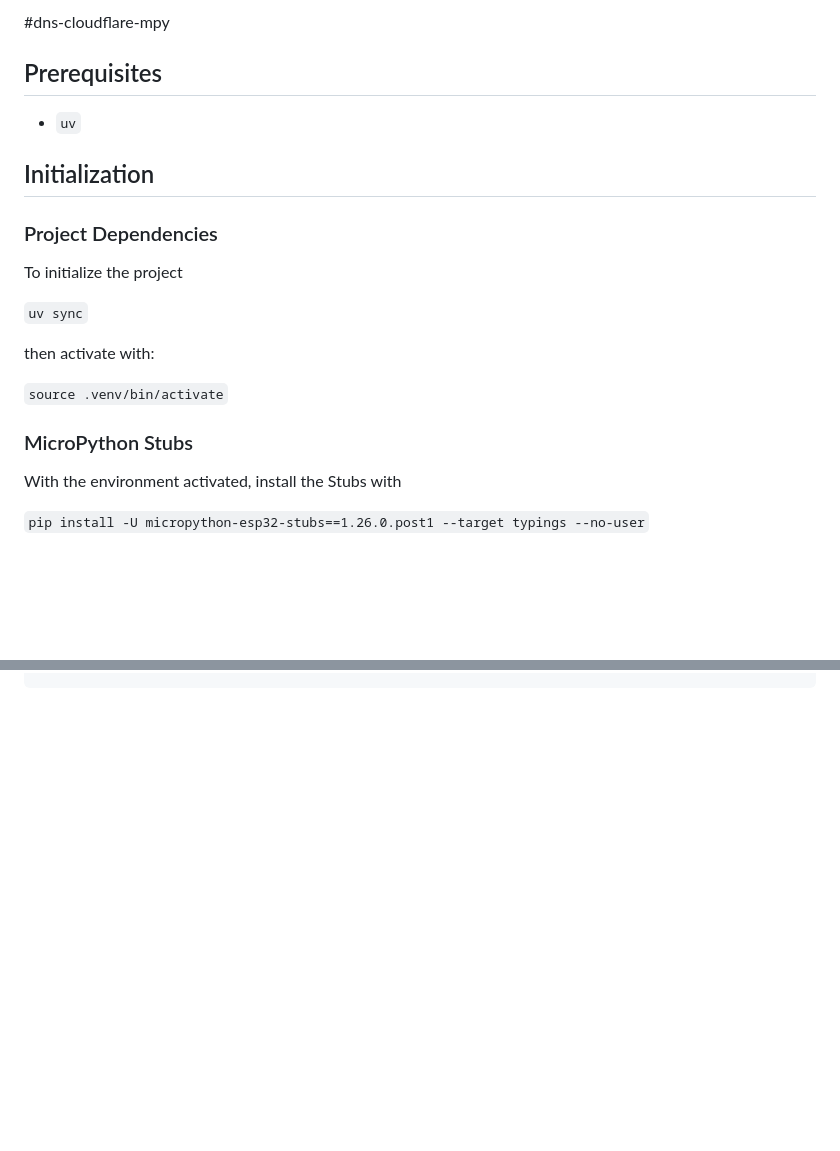
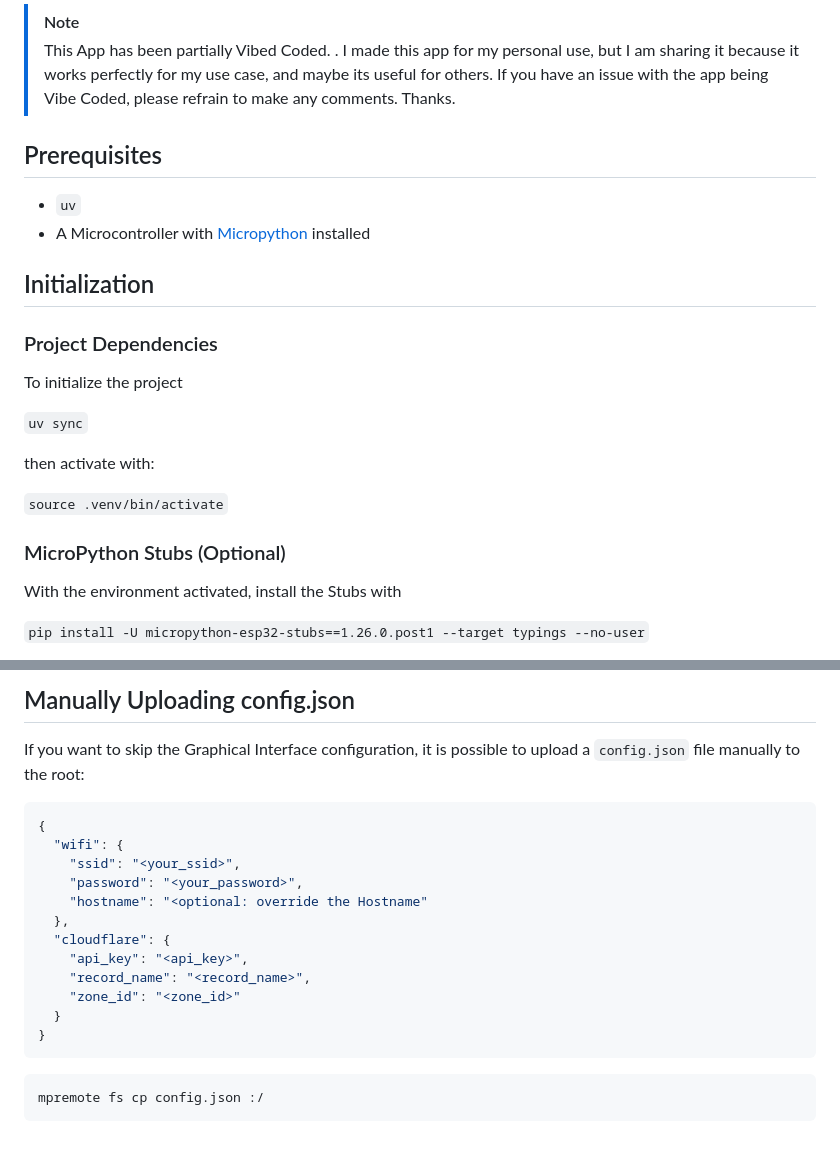
Before and after one commit to benja-opazo/dns-cloudflare-mpy, a Markdown page: README.md, 2 parts joined by grey strips. Rendered like a GitHub page; blank space fills up the shorter version.

````diff
--- a/README.md
+++ b/README.md
@@ -1,8 +1,12 @@
-#dns-cloudflare-mpy
+> [!NOTE]
+> This App has been partially Vibed Coded. .
+> I made this app for my personal use, but I am sharing it because it works perfectly for my use case, and maybe its useful for others.
+> If you have an issue with the app being Vibe Coded, please refrain to make any comments. Thanks.
 
 ## Prerequisites
 
 - `uv`
+- A Microcontroller with [Micropython](https://micropython.org/) installed
 
 ## Initialization
 
@@ -16,7 +20,7 @@ then activate with:
 
 `source .venv/bin/activate`
 
-### MicroPython Stubs
+### MicroPython Stubs (Optional)
 
 With the environment activated, install the Stubs with
 
@@ -47,0 +68,22 @@ mpremote fs cp -r . :/
+## Manually Uploading config.json
+
+If you want to skip the Graphical Interface configuration, it is possible to upload a `config.json` file manually to the root:
+
+```json
+{
+  "wifi": {
+    "ssid": "<your_ssid>",
+    "password": "<your_password>",
+    "hostname": "<optional: override the Hostname"
+  },
+  "cloudflare": {
+    "api_key": "<api_key>",
+    "record_name": "<record_name>",
+    "zone_id": "<zone_id>"
+  }
+}
+```
+
+```bash
+mpremote fs cp config.json :/
+```
````
Also changed, not shown: other parts of README.md (+17 -1 lines), imgs/dns_credentials.jpg (added), imgs/status.jpg (added), imgs/wifi_credentials.jpg (added), 4 other files.
